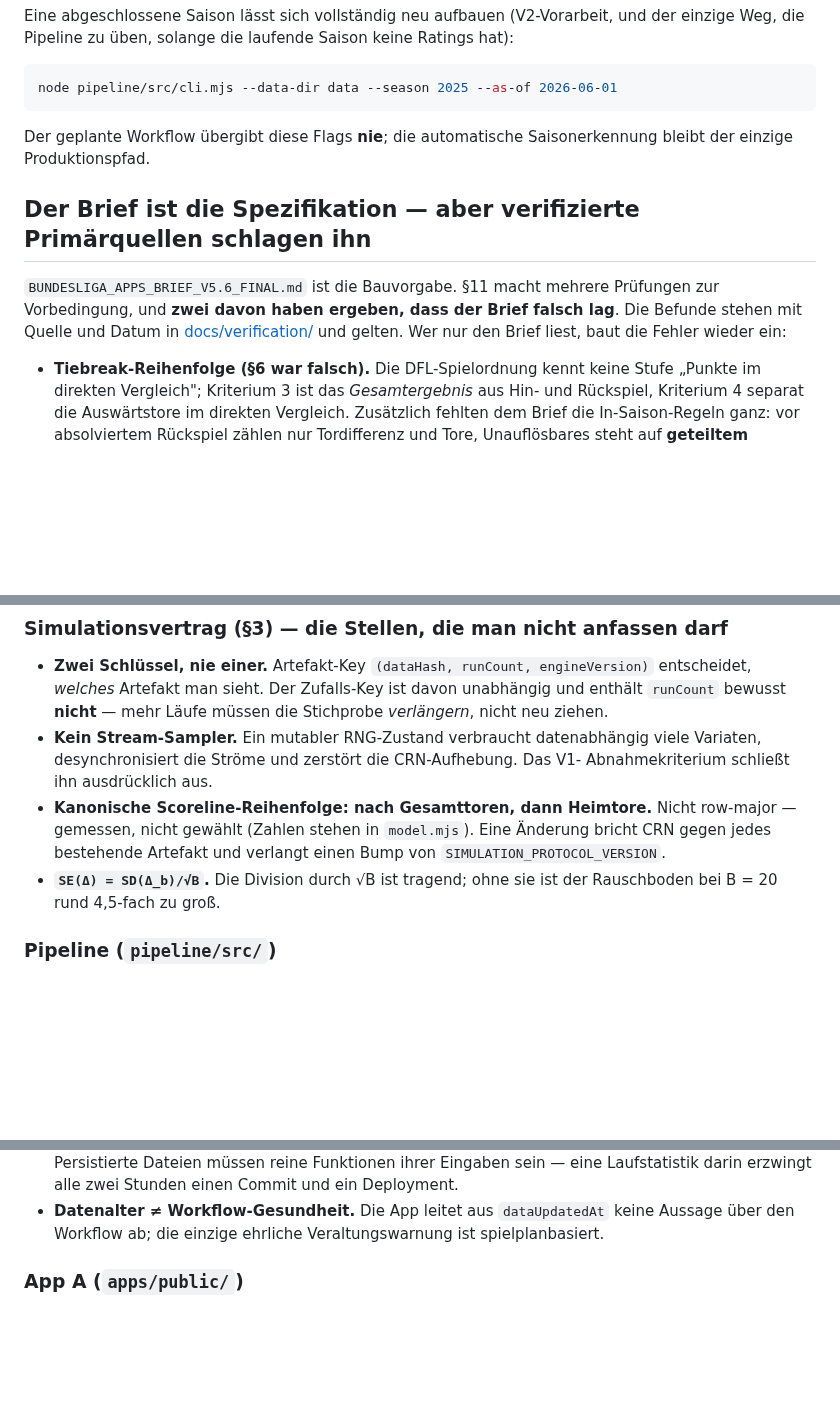
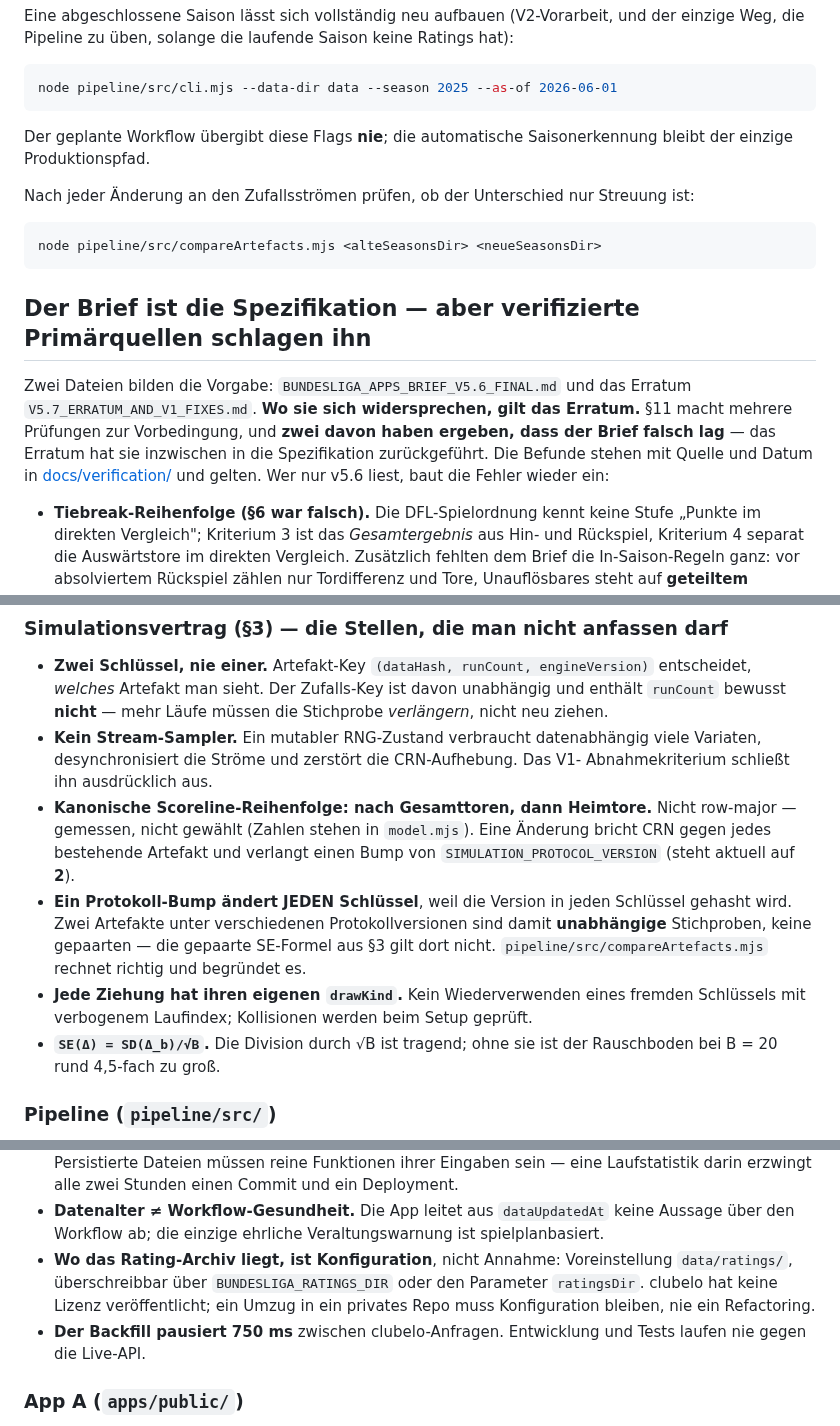
Before and after one commit to manganite/bundesliga, a Markdown page: CLAUDE.md, 3 parts joined by grey strips. GitHub-like rendering; blank space fills up the shorter version.

````diff
--- a/CLAUDE.md
+++ b/CLAUDE.md
@@ -33,12 +33,21 @@ node pipeline/src/cli.mjs --data-dir data --season 2025 --as-of 2026-06-01
 Der geplante Workflow übergibt diese Flags **nie**; die automatische Saisonerkennung
 bleibt der einzige Produktionspfad.
 
+Nach jeder Änderung an den Zufallsströmen prüfen, ob der Unterschied nur Streuung ist:
+
+```bash
+node pipeline/src/compareArtefacts.mjs <alteSeasonsDir> <neueSeasonsDir>
+```
+
 ## Der Brief ist die Spezifikation — aber verifizierte Primärquellen schlagen ihn
 
-`BUNDESLIGA_APPS_BRIEF_V5.6_FINAL.md` ist die Bauvorgabe. §11 macht mehrere Prüfungen
-zur Vorbedingung, und **zwei davon haben ergeben, dass der Brief falsch lag**. Die
-Befunde stehen mit Quelle und Datum in [docs/verification/](docs/verification/) und
-gelten. Wer nur den Brief liest, baut die Fehler wieder ein:
+Zwei Dateien bilden die Vorgabe: `BUNDESLIGA_APPS_BRIEF_V5.6_FINAL.md` und das
+Erratum `V5.7_ERRATUM_AND_V1_FIXES.md`. **Wo sie sich widersprechen, gilt das
+Erratum.** §11 macht mehrere Prüfungen zur Vorbedingung, und **zwei davon haben
+ergeben, dass der Brief falsch lag** — das Erratum hat sie inzwischen in die
+Spezifikation zurückgeführt. Die Befunde stehen mit Quelle und Datum in
+[docs/verification/](docs/verification/) und gelten. Wer nur v5.6 liest, baut die
+Fehler wieder ein:
 
 - **Tiebreak-Reihenfolge (§6 war falsch).** Die DFL-Spielordnung kennt keine Stufe
   „Punkte im direkten Vergleich"; Kriterium 3 ist das *Gesamtergebnis* aus Hin- und
@@ -83,7 +92,13 @@ für das Modell und bündelt sie in ihre eine HTML-Datei.
 - **Kanonische Scoreline-Reihenfolge: nach Gesamttoren, dann Heimtore.** Nicht
   row-major — gemessen, nicht gewählt (Zahlen stehen in `model.mjs`). Eine Änderung
   bricht CRN gegen jedes bestehende Artefakt und verlangt einen Bump von
-  `SIMULATION_PROTOCOL_VERSION`.
+  `SIMULATION_PROTOCOL_VERSION` (steht aktuell auf **2**).
+- **Ein Protokoll-Bump ändert JEDEN Schlüssel**, weil die Version in jeden Schlüssel
+  gehasht wird. Zwei Artefakte unter verschiedenen Protokollversionen sind damit
+  **unabhängige** Stichproben, keine gepaarten — die gepaarte SE-Formel aus §3 gilt
+  dort nicht. `pipeline/src/compareArtefacts.mjs` rechnet richtig und begründet es.
+- **Jede Ziehung hat ihren eigenen `drawKind`.** Kein Wiederverwenden eines fremden
+  Schlüssels mit verbogenem Laufindex; Kollisionen werden beim Setup geprüft.
 - **`SE(Δ) = SD(Δ_b)/√B`.** Die Division durch √B ist tragend; ohne sie ist der
   Rauschboden bei B = 20 rund 4,5-fach zu groß.
 
@@ -114,6 +129,12 @@ gescheitertes Gate das Repository unberührt lässt.
 - **Datenalter ≠ Workflow-Gesundheit.** Die App leitet aus `dataUpdatedAt` keine
   Aussage über den Workflow ab; die einzige ehrliche Veraltungswarnung ist
   spielplanbasiert.
+- **Wo das Rating-Archiv liegt, ist Konfiguration**, nicht Annahme: Voreinstellung
+  `data/ratings/`, überschreibbar über `BUNDESLIGA_RATINGS_DIR` oder den Parameter
+  `ratingsDir`. clubelo hat keine Lizenz veröffentlicht; ein Umzug in ein privates
+  Repo muss Konfiguration bleiben, nie ein Refactoring.
+- **Der Backfill pausiert 750 ms** zwischen clubelo-Anfragen. Entwicklung und Tests
+  laufen nie gegen die Live-API.
 
 ### App A (`apps/public/`)
 
````
Also changed, not shown: other parts of CLAUDE.md (+3 -0 lines), README.md (+57 -114 lines), docs/DEVELOPMENT.md (added, +168 -0 lines), docs/images/app.png (added), 1 other file.
